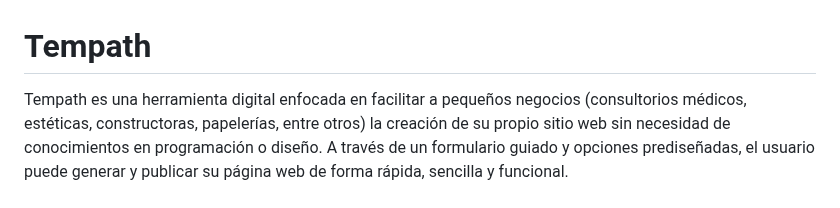
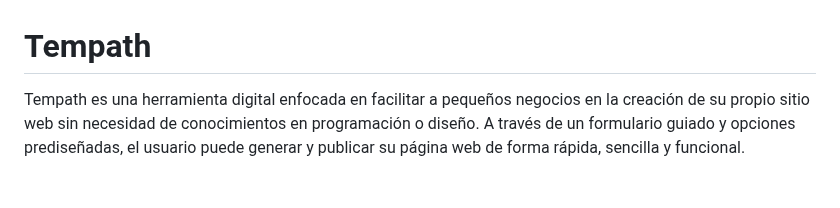
Before and after one commit to zenriquezs/tempath-web, a Markdown page: README.md, the part around the change. Drawn GitHub-style.

```diff
--- a/README.md
+++ b/README.md
@@ -1,6 +1,6 @@
 # Tempath
 
-Tempath es una herramienta digital enfocada en facilitar a pequeños negocios (consultorios médicos, estéticas, constructoras, papelerías, entre otros) la creación de su propio sitio web sin necesidad de conocimientos en programación o diseño. A través de un formulario guiado y opciones prediseñadas, el usuario puede generar y publicar su página web de forma rápida, sencilla y funcional.
+Tempath es una herramienta digital enfocada en facilitar a pequeños negocios en la creación de su propio sitio web sin necesidad de conocimientos en programación o diseño. A través de un formulario guiado y opciones prediseñadas, el usuario puede generar y publicar su página web de forma rápida, sencilla y funcional.
 
 
 ![Tempath Preview](./assets/img/Tempath.jpeg)
```
